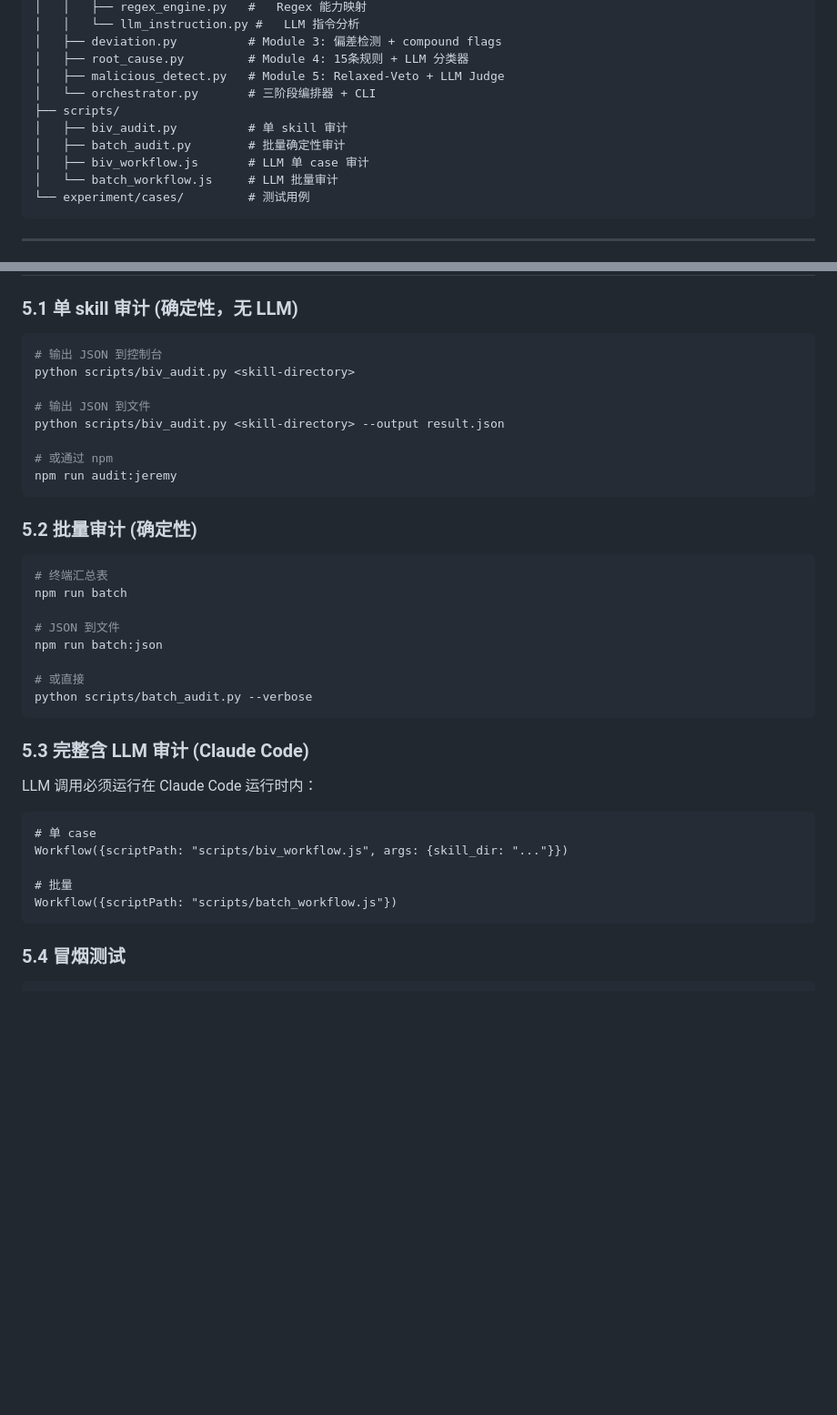
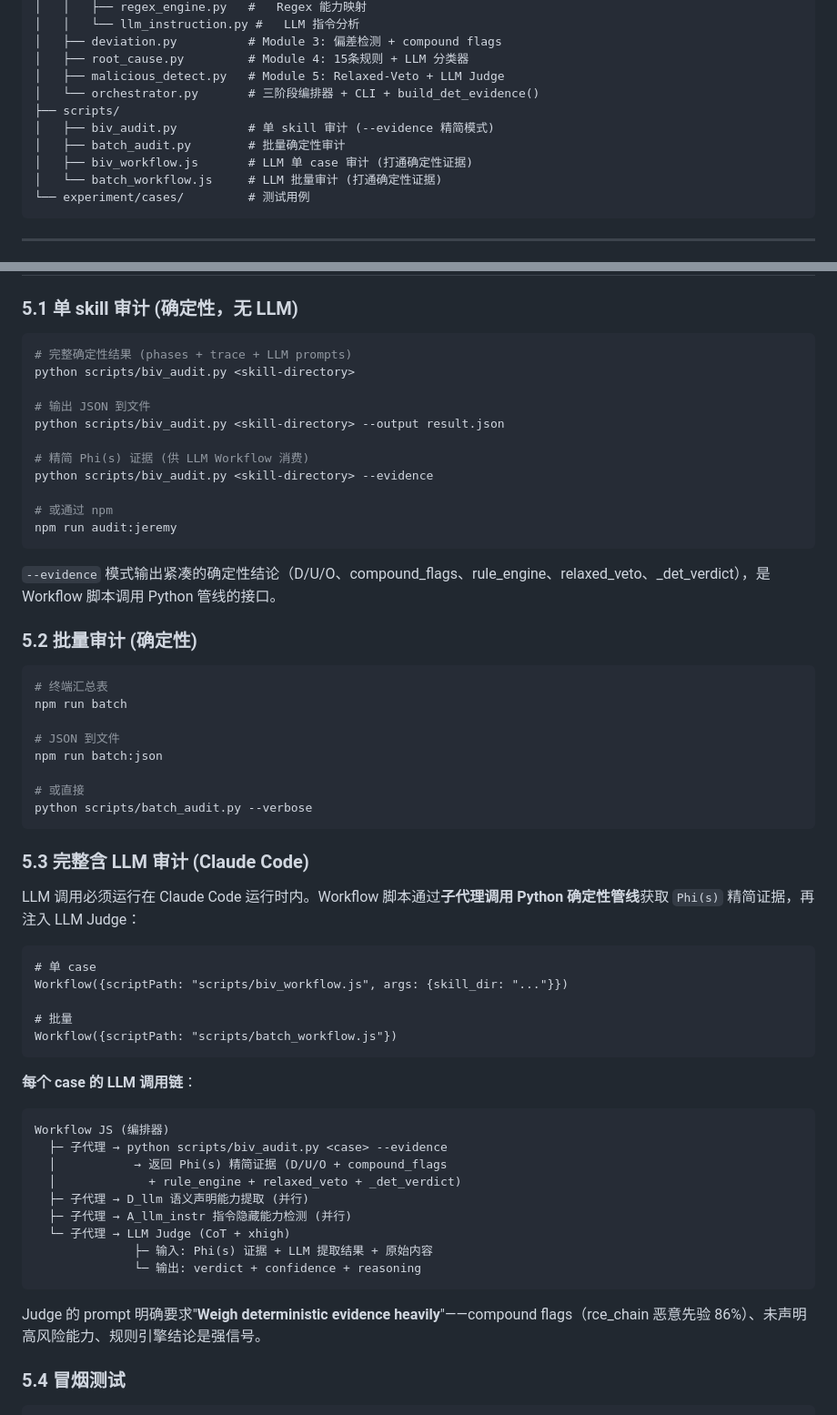
Before and after one commit to auto-water/BIVMSA, a Markdown page: README.md, 2 parts joined by grey strips. Shown at 91% size. GitHub-like rendering; blank space fills up the shorter version.

````diff
--- a/README.md
+++ b/README.md
@@ -80,12 +80,12 @@ MAS4MalSkill/
 │   ├── deviation.py          # Module 3: 偏差检测 + compound flags
 │   ├── root_cause.py         # Module 4: 15条规则 + LLM 分类器
 │   ├── malicious_detect.py   # Module 5: Relaxed-Veto + LLM Judge
-│   └── orchestrator.py       # 三阶段编排器 + CLI
+│   └── orchestrator.py       # 三阶段编排器 + CLI + build_det_evidence()
 ├── scripts/
-│   ├── biv_audit.py          # 单 skill 审计
+│   ├── biv_audit.py          # 单 skill 审计 (--evidence 精简模式)
 │   ├── batch_audit.py        # 批量确定性审计
-│   ├── biv_workflow.js       # LLM 单 case 审计
-│   └── batch_workflow.js     # LLM 批量审计
+│   ├── biv_workflow.js       # LLM 单 case 审计 (打通确定性证据)
+│   └── batch_workflow.js     # LLM 批量审计 (打通确定性证据)
 └── experiment/cases/         # 测试用例
 ```
 
@@ -240,15 +240,20 @@ experiment/cases/
 ### 5.1 单 skill 审计 (确定性，无 LLM)
 
 ```bash
-# 输出 JSON 到控制台
+# 完整确定性结果 (phases + trace + LLM prompts)
 python scripts/biv_audit.py <skill-directory>
 
 # 输出 JSON 到文件
 python scripts/biv_audit.py <skill-directory> --output result.json
 
+# 精简 Phi(s) 证据 (供 LLM Workflow 消费)
+python scripts/biv_audit.py <skill-directory> --evidence
+
 # 或通过 npm
 npm run audit:jeremy
 ```
+
+`--evidence` 模式输出紧凑的确定性结论（D/U/O、compound_flags、rule_engine、relaxed_veto、_det_verdict），是 Workflow 脚本调用 Python 管线的接口。
 
 ### 5.2 批量审计 (确定性)
 
@@ -265,7 +270,7 @@ python scripts/batch_audit.py --verbose
 
 ### 5.3 完整含 LLM 审计 (Claude Code)
 
-LLM 调用必须运行在 Claude Code 运行时内：
+LLM 调用必须运行在 Claude Code 运行时内。Workflow 脚本通过**子代理调用 Python 确定性管线**获取 `Phi(s)` 精简证据，再注入 LLM Judge：
 
 ```
 # 单 case
@@ -274,6 +279,22 @@ Workflow({scriptPath: "scripts/biv_workflow.js", args: {skill_dir: "..."}})
 # 批量
 Workflow({scriptPath: "scripts/batch_workflow.js"})
 ```
+
+**每个 case 的 LLM 调用链**：
+
+```
+Workflow JS (编排器)
+  ├─ 子代理 → python scripts/biv_audit.py <case> --evidence
+  │           → 返回 Phi(s) 精简证据 (D/U/O + compound_flags
+  │             + rule_engine + relaxed_veto + _det_verdict)
+  ├─ 子代理 → D_llm 语义声明能力提取 (并行)
+  ├─ 子代理 → A_llm_instr 指令隐藏能力检测 (并行)
+  └─ 子代理 → LLM Judge (CoT + xhigh)
+              ├─ 输入: Phi(s) 证据 + LLM 提取结果 + 原始内容
+              └─ 输出: verdict + confidence + reasoning
+```
+
+Judge 的 prompt 明确要求"**Weigh deterministic evidence heavily**"——compound flags（rce_chain 恶意先验 86%）、未声明高风险能力、规则引擎结论是强信号。
 
 ### 5.4 冒烟测试
 
````
Also changed, not shown: docs/BIV-SYSTEM-DOCS.md (+117 -50 lines).
